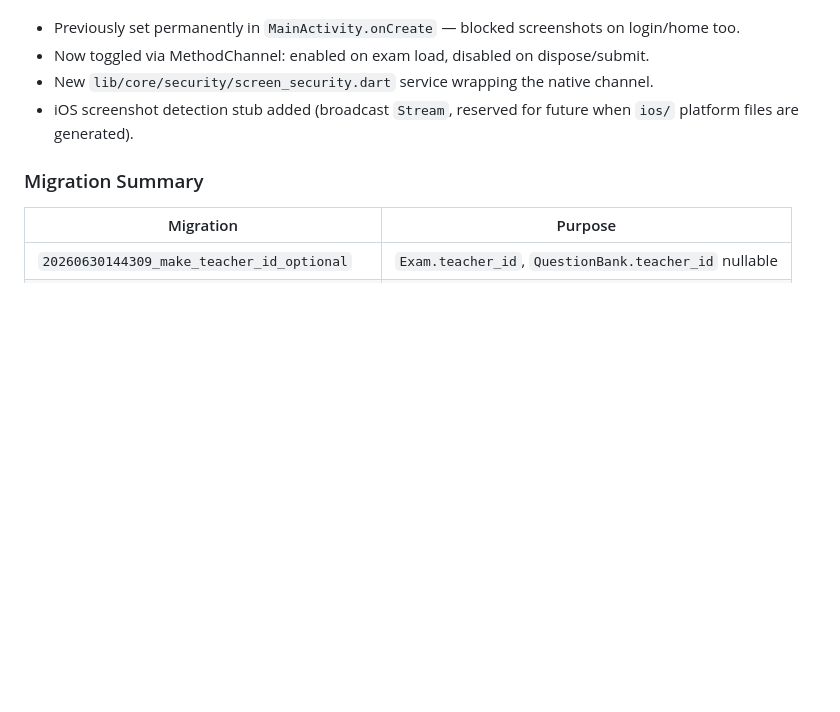
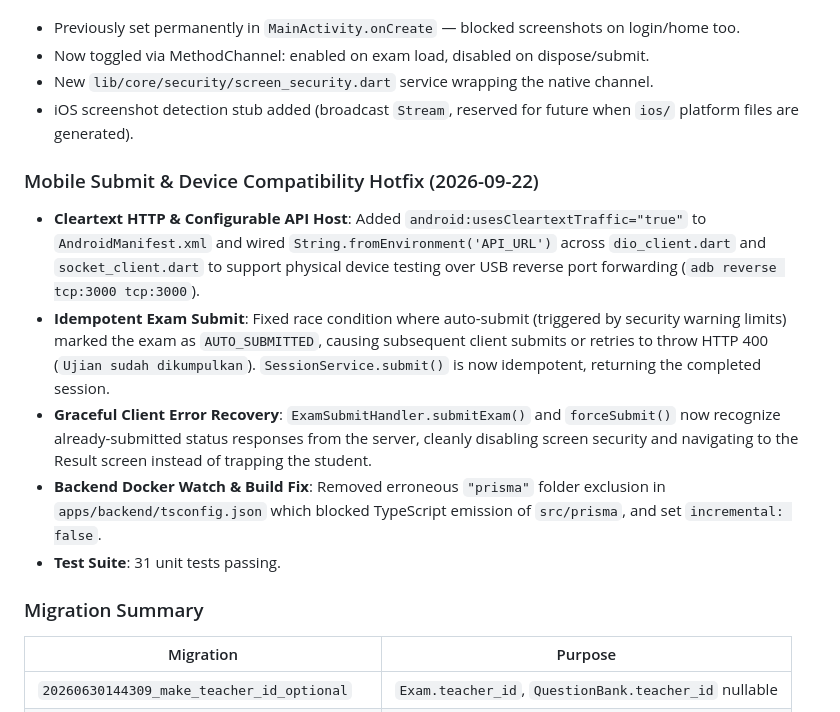
Before and after one commit to sony-h/secure-cbt, a Markdown page: PROGRESS.md, the part around the change. GitHub-like rendering; blank space fills up the shorter version.

Commit message:
docs: update PROGRESS.md with mobile submit fix and device compatibility details

```diff
--- a/PROGRESS.md
+++ b/PROGRESS.md
@@ -541,6 +541,13 @@ Three sprint execution covering 38 items across Critical, High, and Medium prior
 - New `lib/core/security/screen_security.dart` service wrapping the native channel.
 - iOS screenshot detection stub added (broadcast `Stream`, reserved for future when `ios/` platform files are generated).
 
+### Mobile Submit & Device Compatibility Hotfix (2026-09-22)
+- **Cleartext HTTP & Configurable API Host**: Added `android:usesCleartextTraffic="true"` to `AndroidManifest.xml` and wired `String.fromEnvironment('API_URL')` across `dio_client.dart` and `socket_client.dart` to support physical device testing over USB reverse port forwarding (`adb reverse tcp:3000 tcp:3000`).
+- **Idempotent Exam Submit**: Fixed race condition where auto-submit (triggered by security warning limits) marked the exam as `AUTO_SUBMITTED`, causing subsequent client submits or retries to throw HTTP 400 (`Ujian sudah dikumpulkan`). `SessionService.submit()` is now idempotent, returning the completed session.
+- **Graceful Client Error Recovery**: `ExamSubmitHandler.submitExam()` and `forceSubmit()` now recognize already-submitted status responses from the server, cleanly disabling screen security and navigating to the Result screen instead of trapping the student.
+- **Backend Docker Watch & Build Fix**: Removed erroneous `"prisma"` folder exclusion in `apps/backend/tsconfig.json` which blocked TypeScript emission of `src/prisma`, and set `incremental: false`.
+- **Test Suite**: 31 unit tests passing.
+
 ### Migration Summary
 | Migration | Purpose |
 |-----------|---------|
```
